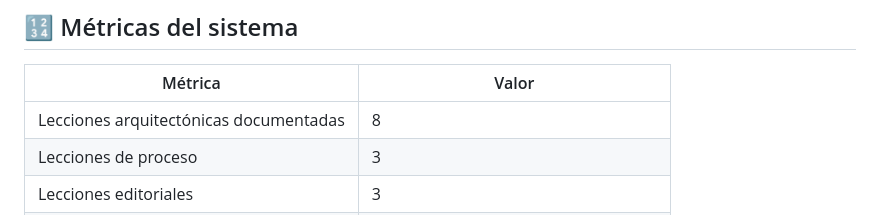
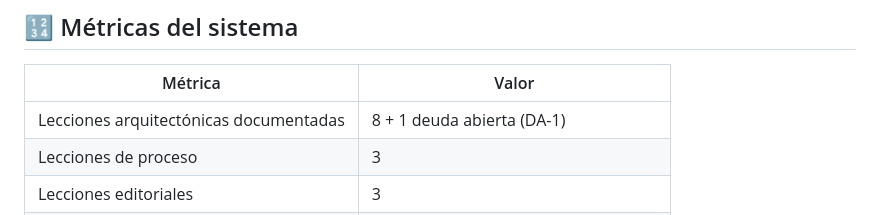
Before and after one commit to AddendoGrowthPartner/addendo-website, a Markdown page: .claude/memoria/INDICE.md, the part around the change. GitHub-like rendering.

Commit message:
feat(memoria): DA-1 deuda arquitectónica abierta sobre solapamiento #24 vs #50
Catch CEO 29 abril 2026 ~23:30 EDT detectó posible solapamiento destructivo entre #24 n8n-automatización (v1.0 no nivelado) y #50 agente-constructor-workflows (PERFECTO PURO VERIFICABLE v1.1.1).

Los 4 verbos canónicos de #50 (COMPILAR/DESPLEGAR-WORKFLOWS/VERSIONAR/AUTORREPARAR-WORKFLOWS) cubren completamente la declaración formal v1.0 de #24. Sin distinción arquitectónica documentada que justifique mantener ambos.

3 opciones de resolución registradas:
- Opción A: archivar #24 (sigue patrón D14/D15 de #43)
- Opción B: definir frontera formal con verbos canónicos exclusivos
- Opción C: diferir decisión

Aplicación de Filosofía B (D13 22 abril): caso ambiguo → default a workflow N8N → archivar.

Decisión CEO pendiente. NO nivelar #24 hasta resolver primero.

Confirma operacionalmente lección P11.2 (catch CEO detecta pérdida silenciosa o solapamiento). Patrón candidato a P11.X: 'verificación cruzada contra catálogo completo antes de firmar verbos canónicos'.

Próxima revisión: post-cierre de los 4 ciclos #6/#17/#8/#9, sesión arquitectónica dedicada ~30 min.

```diff
--- a/.claude/memoria/INDICE.md
+++ b/.claude/memoria/INDICE.md
@@ -124,7 +124,7 @@ Cada cambio en este repo = commit con mensaje descriptivo. Trazabilidad completa
 
 | Métrica | Valor |
 |---|---|
-| Lecciones arquitectónicas documentadas | 8 |
+| Lecciones arquitectónicas documentadas | 8 + 1 deuda abierta (DA-1) |
 | Lecciones de proceso | 3 |
 | Lecciones editoriales | 3 |
 | Lecciones técnicas | 4 |
```
Also changed, not shown: 1 other file.
